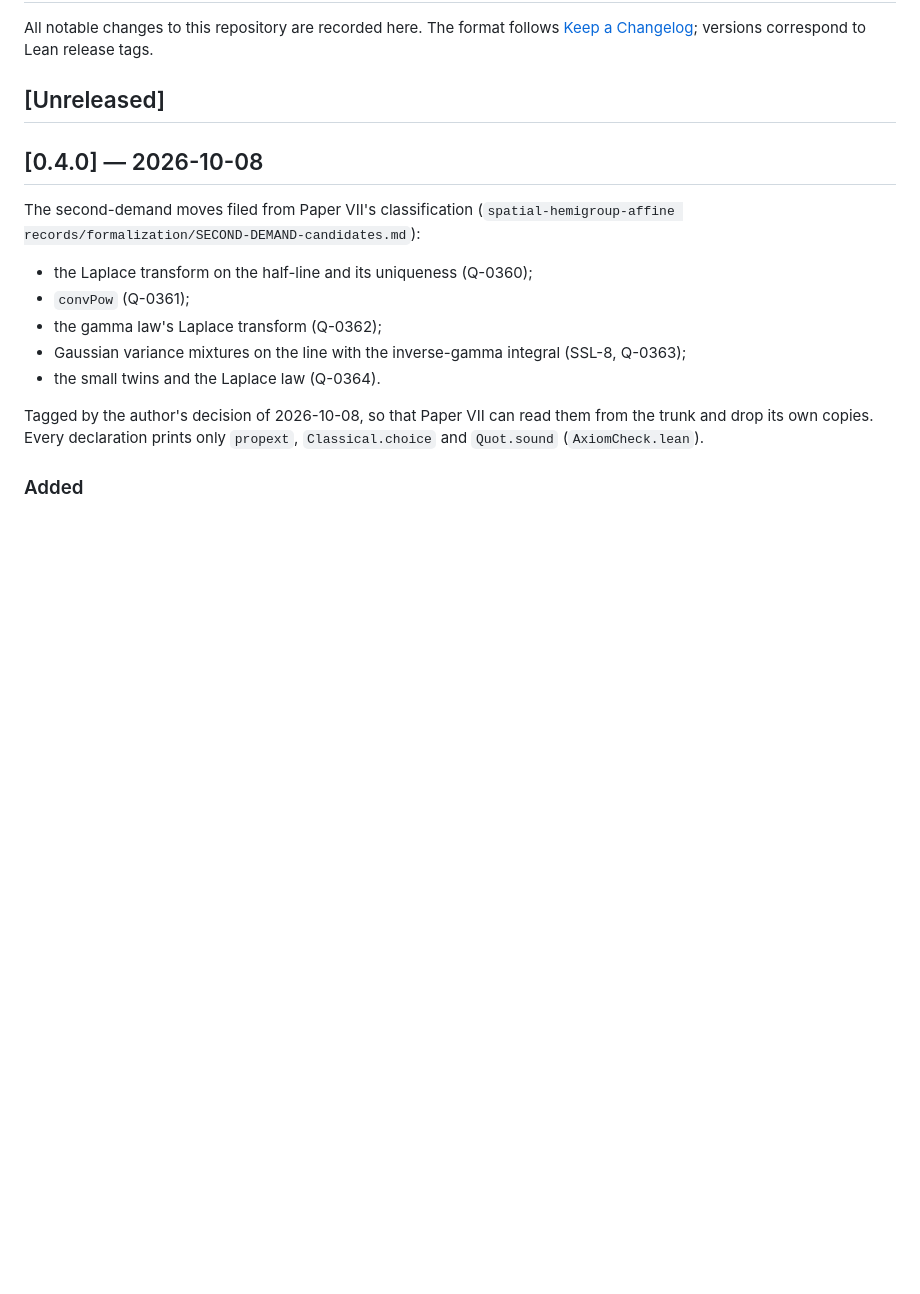
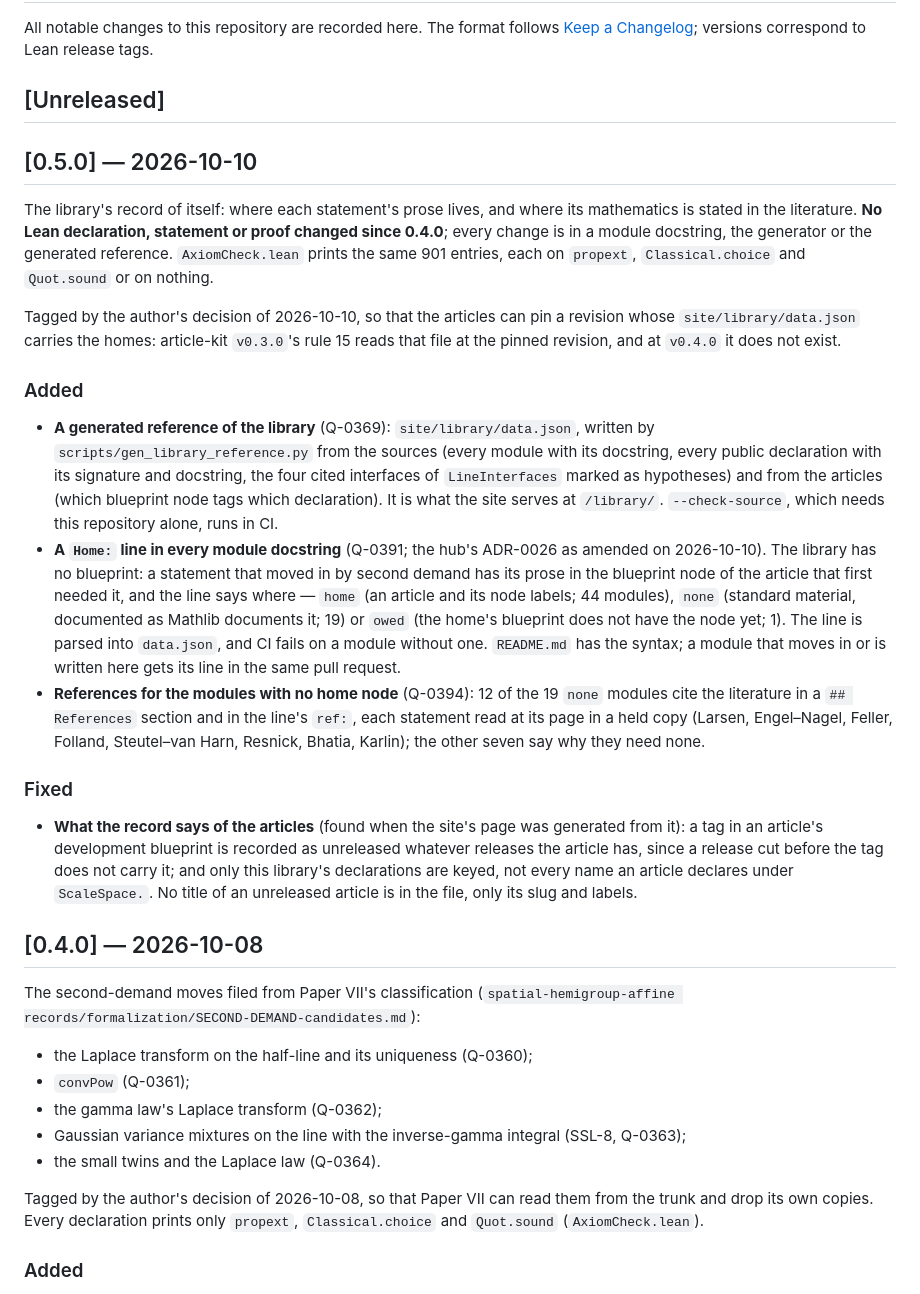
Before and after one commit to danielfagerstrom/scale-space-lean, a Markdown page: CHANGELOG.md, the part around the change. GitHub-like rendering; blank space fills up the shorter version.

Commit message:
Release v0.5.0: the library's record of itself — a home for every module, and references
No Lean declaration, statement or proof changed since v0.4.0. The generated reference
(site/library/data.json, Q-0369), a Home: line in every module docstring (Q-0391, the hub's
ADR-0026 as amended 2026-10-10), references for the modules with no home node (Q-0394), and the
record's claims corrected. Cut at the author's instruction of 2026-10-10, so that the articles
can pin a revision whose data.json carries the homes (article-kit v0.3.0, rule 15).

Co-Authored-By: Claude Opus 5.5 <noreply@anthropic.com>

```diff
--- a/CHANGELOG.md
+++ b/CHANGELOG.md
@@ -4,6 +4,45 @@ All notable changes to this repository are recorded here. The format follows
 [Keep a Changelog](https://keepachangelog.com/); versions correspond to Lean release tags.
 
 ## [Unreleased]
+
+## [0.5.0] — 2026-10-10
+
+The library's record of itself: where each statement's prose lives, and where its mathematics is
+stated in the literature. **No Lean declaration, statement or proof changed since 0.4.0**; every
+change is in a module docstring, the generator or the generated reference. `AxiomCheck.lean`
+prints the same 901 entries, each on `propext`, `Classical.choice` and `Quot.sound` or on nothing.
+
+Tagged by the author's decision of 2026-10-10, so that the articles can pin a revision whose
+`site/library/data.json` carries the homes: article-kit `v0.3.0`'s rule 15 reads that file at the
+pinned revision, and at `v0.4.0` it does not exist.
+
+### Added
+
+- **A generated reference of the library** (Q-0369): `site/library/data.json`, written by
+  `scripts/gen_library_reference.py` from the sources (every module with its docstring, every
+  public declaration with its signature and docstring, the four cited interfaces of
+  `LineInterfaces` marked as hypotheses) and from the articles (which blueprint node tags which
+  declaration). It is what the site serves at `/library/`. `--check-source`, which needs this
+  repository alone, runs in CI.
+- **A `Home:` line in every module docstring** (Q-0391; the hub's ADR-0026 as amended on
+  2026-10-10). The library has no blueprint: a statement that moved in by second demand has its
+  prose in the blueprint node of the article that first needed it, and the line says where —
+  `home` (an article and its node labels; 44 modules), `none` (standard material, documented as
+  Mathlib documents it; 19) or `owed` (the home's blueprint does not have the node yet; 1). The
+  line is parsed into `data.json`, and CI fails on a module without one. `README.md` has the
+  syntax; a module that moves in or is written here gets its line in the same pull request.
+- **References for the modules with no home node** (Q-0394): 12 of the 19 `none` modules cite the
+  literature in a `## References` section and in the line's `ref:`, each statement read at its
+  page in a held copy (Larsen, Engel–Nagel, Feller, Folland, Steutel–van Harn, Resnick, Bhatia,
+  Karlin); the other seven say why they need none.
+
+### Fixed
+
+- **What the record says of the articles** (found when the site's page was generated from it): a
+  tag in an article's development blueprint is recorded as unreleased whatever releases the
+  article has, since a release cut before the tag does not carry it; and only this library's
+  declarations are keyed, not every name an article declares under `ScaleSpace.`. No title of an
+  unreleased article is in the file, only its slug and labels.
 
 ## [0.4.0] — 2026-10-08
 
```
